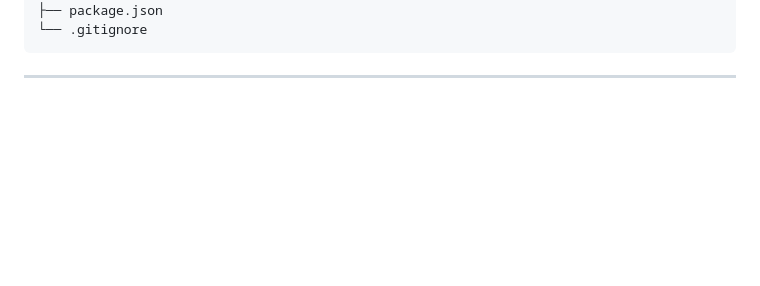
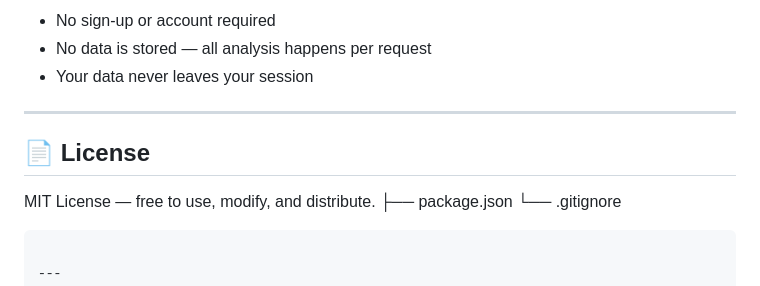
Before and after one commit to neeraja692/Student-Performance-AI-Application, a Markdown page: README.md, the part around one of its changes. Drawn GitHub-style; blank space fills up the shorter version.

````diff
--- a/README.md
+++ b/README.md
@@ -38,3 +84,12 @@ edunova-ai/
+- No sign-up or account required
+- No data is stored — all analysis happens per request
+- Your data never leaves your session
+
+---
+
+## 📄 License
+
+MIT License — free to use, modify, and distribute.
 ├── package.json
 └── .gitignore
 ```
````
Also changed, not shown: other parts of README.md (+50 -4 lines).
